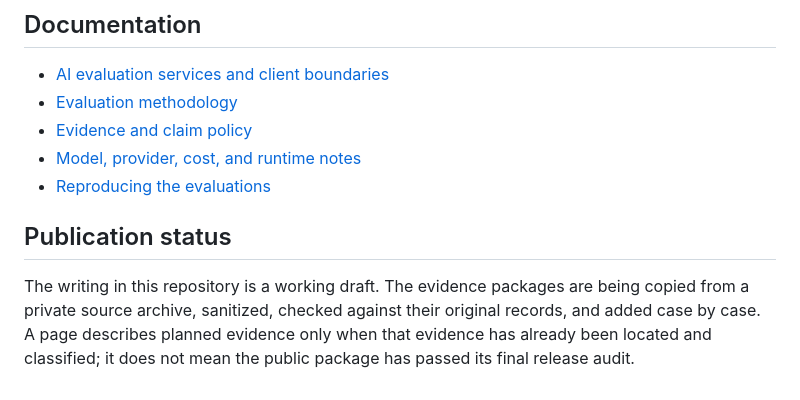
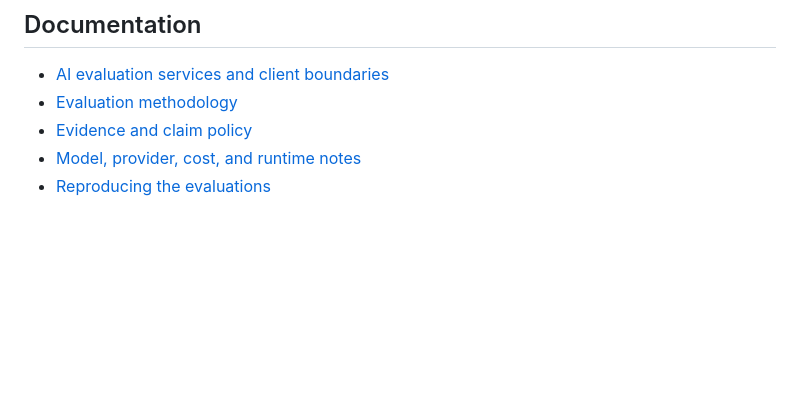
Before and after one commit to krisleighmiller/kris-ai-evaluation-portfolio, a Markdown page: README.md, the part around the change. Rendered like a GitHub page; blank space fills up the shorter version.

```diff
--- a/README.md
+++ b/README.md
@@ -61,7 +61,3 @@ This repository does not distribute Harbor, OpenCode, API credentials, provider
 - [Evidence and claim policy](docs/evidence-and-claim-policy.md)
 - [Model, provider, cost, and runtime notes](docs/model-and-provider-notes.md)
 - [Reproducing the evaluations](docs/reproducing-the-evaluations.md)
-
-## Publication status
-
-The writing in this repository is a working draft. The evidence packages are being copied from a private source archive, sanitized, checked against their original records, and added case by case. A page describes planned evidence only when that evidence has already been located and classified; it does not mean the public package has passed its final release audit.
```
